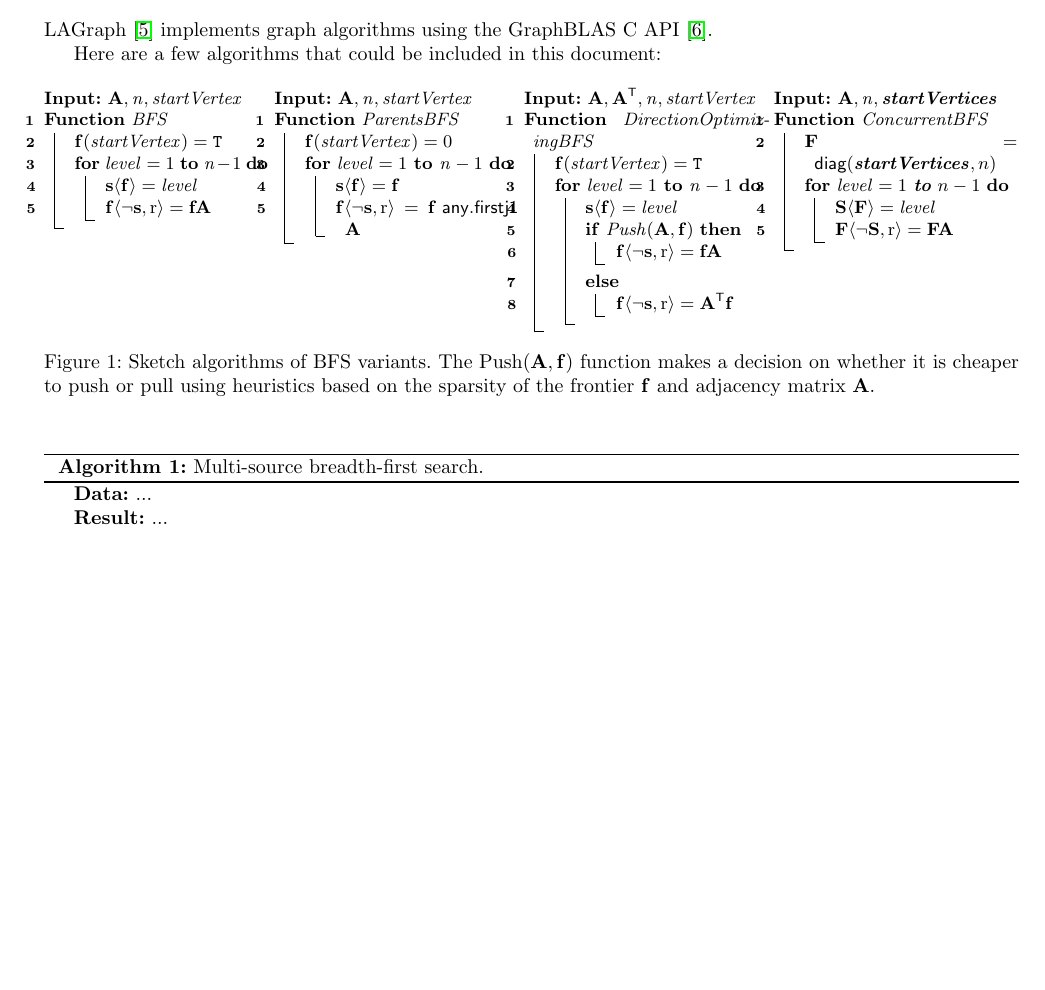
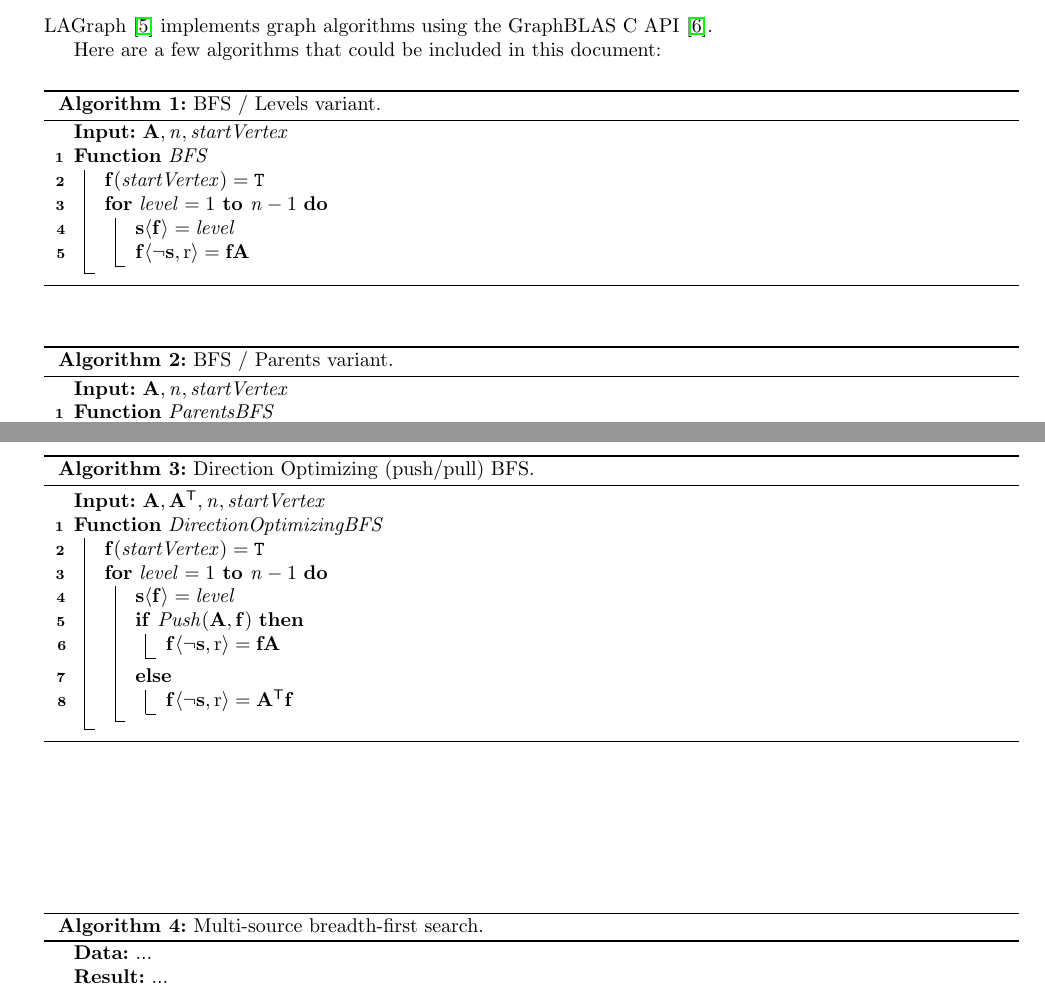
Before and after one commit to GraphBLAS/LAGraph-Docs, a LaTeX paper (ms.tex, which reads algorithms/bfs.tex): part of page 3 of 8 before the commit and two parts of pages 3 and 4 of 9 after it, the two joined at a grey line, cut so that both start at the same text, the shorter picture padded with empty space. Compiled offline with pdfLaTeX.

Commit message:
Format BFS variants

```diff
--- a/algorithms/bfs.tex
+++ b/algorithms/bfs.tex
@@ -1,6 +1,7 @@
-\begin{figure*}[htb]
-\small
-\begin{minipage}[t]{0.23\linewidth}
+\begin{algorithm}[htb]
+	\label{alg:bfs-levels}
+	\caption{BFS / Levels variant.}
+	\DontPrintSemicolon
 	\KwIn{$\grbm{A}, \grbs{n}, \grbs{startVertex}$}
 	\Fn{BFS}{
 		$\grbv{f}(\grbs{startVertex}) = \grbT$ \;
@@ -12,9 +13,12 @@
 			\grbmA$ \;
 		}
 	}
-\end{minipage}
-\setcounter{AlgoLine}{0}%
-\begin{minipage}[t]{0.25\linewidth}
+\end{algorithm}
+
+\begin{algorithm}[htb]
+	\label{alg:bfs-parents}
+	\caption{BFS / Parents variant.}
+	\DontPrintSemicolon
 	\KwIn{$\grbm{A}, \grbs{n}, \grbs{startVertex}$}
 	\Fn{ParentsBFS}{
 		$\grbv{f}(\grbs{startVertex}) = 0$ \;
@@ -25,9 +29,12 @@
 			$\grbv{f} \grbmaskreplace{\grbneg \grbv{s}} = \grbv{f} \grbanyfirstjone \ \grbmA$ \;
 		}
 	}
-\end{minipage}
-\setcounter{AlgoLine}{0}%
-\begin{minipage}[t]{0.25\linewidth}
+\end{algorithm}
+
+\begin{algorithm}[htb]
+	\label{alg:bfs-push-pull}
+	\caption{Direction Optimizing (push/pull) BFS.}
+	\DontPrintSemicolon
 	\KwIn{$\grbm{A}, \grbm{A}\grbt, \grbs{n}, \grbs{startVertex}$}
 	\Fn{DirectionOptimizingBFS}{
 		$\grbv{f}(\grbs{startVertex}) = \grbT$ \;
@@ -43,38 +50,4 @@
 			}
 		}
 	}
-\end{minipage}
-\setcounter{AlgoLine}{0}%
-\begin{minipage}[t]{0.25\linewidth}
-	\KwIn{$\grbm{A}, \grbs{n}, \grba{startVertices}$}
-	\Fn{ConcurrentBFS}{
-		$\grbm{F} = \mathsf{diag}(\grba{startVertices}, n)$ \;
-
-		\For{$\grblevel = 1$ \textbf{to} $n-1$}{
-			$\grbm{S}\grbmask{\grbm{F}} = \grblevel$ \;
-
-			$\grbm{F}\grbmaskreplace{\grbneg \grbm{S}} = \grbm{F} %\grbanypair
-			\grbm{A} $ \;
-		}
-	}
-\end{minipage}
-%
-% \begin{minipage}{0.3\linewidth}
-% 	\KwData{$\grbm{f}$}
-% 	\Fn{doBFS}{
-% 		$\grbv{f}(\grbs{source}) = \grbT$ \;
-
-% 		\For{$\grblevel = 1$ \KwTo $\grbs{n}-1$}{
-% 			$\grbv{s} \grbmask{\grbv{f}} = \grblevel$ \;
-
-% 			\If{$\mathit{TraversalShouldPush}(\grbmA, \grbv{f})$}{ %\Comment*{Decide to push/pull}
-% 				$\grbv{f} \grbmaskreplace{\grbneg \grbv{s}} = \grbv{f} \grbanypair \grbmA$
-% 			}
-% 			\Else{
-% 				$\grbv{f} \grbmaskreplace{\grbneg \grbv{s}} = \grbmA \grbanypair \grbv{f}$
-% 			}
-% 		}
-% 	}
-% \end{minipage}
-\caption{Sketch algorithms of BFS variants. The $\grbf{Push}{\grbm{A}, \grbv{f}}$ function makes a decision on whether it is cheaper to push or pull using heuristics based on the sparsity of the frontier $\grbv{f}$ and adjacency matrix $\grbm{A}$.}
-\end{figure*}
+\end{algorithm}
```
